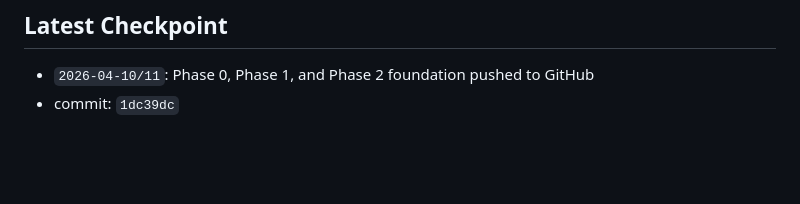
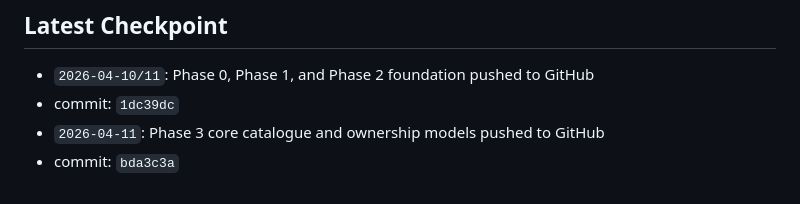
Before and after one commit to Crupercio/Mirageland, a Markdown page: mirageland_tracker.md, the part around the change. GitHub-like rendering; blank space fills up the shorter version.

Commit message:
Update tracker after Phase 3 checkpoint

```diff
--- a/mirageland_tracker.md
+++ b/mirageland_tracker.md
@@ -198,3 +198,5 @@ Push after each stable sub-milestone instead of waiting for the whole MVP to be
 
 - `2026-04-10/11`: Phase 0, Phase 1, and Phase 2 foundation pushed to GitHub
 - commit: `1dc39dc`
+- `2026-04-11`: Phase 3 core catalogue and ownership models pushed to GitHub
+- commit: `bda3c3a`
```
